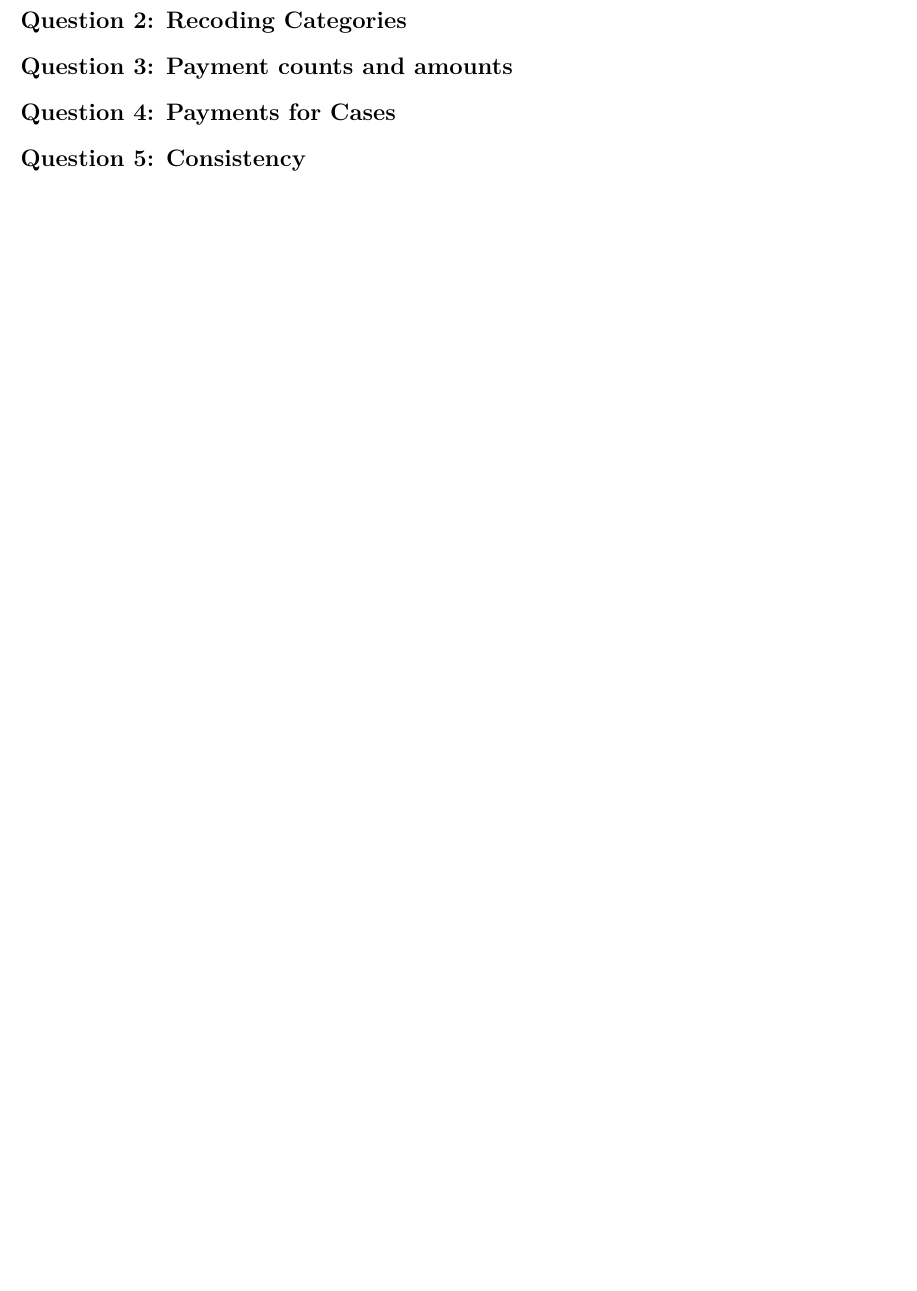
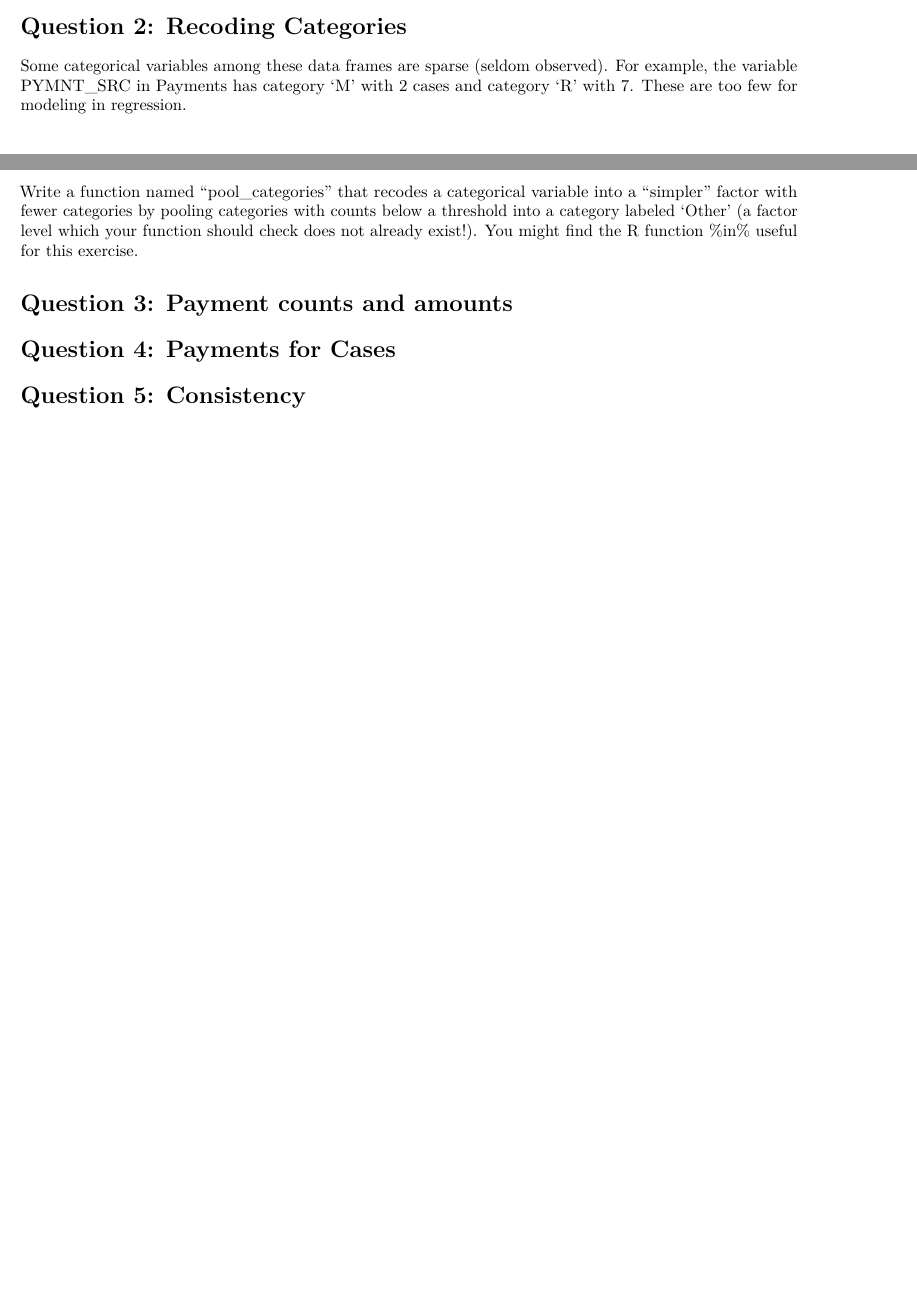
Before and after one commit to andrewscoding2018/STA-35B-Final-Project, an R Markdown document (SidAndrewFinalProject.Rmd): part of page 3 of 3 before the commit and two parts of pages 2 and 3 of 3 after it, the two joined at a grey line, cut so that both start at the same text, the shorter picture padded with empty space. Rendered offline with R 4.5, knitr and Pandoc, then LaTeX, with nearby package versions; some code elsewhere in the file could not run offline.

Commit message:
Adding in Question 2

````diff
--- a/SidAndrewFinalProject.Rmd
+++ b/SidAndrewFinalProject.Rmd
@@ -64,8 +64,15 @@ parents_AP_ID <- unique(parents_AP_ID)
 identical(payments_AP_ID, parents_AP_ID)
 ```
 
+# Question 2: Recoding Categories
 
-# Question 2: Recoding Categories
+Some categorical variables among these data frames are sparse (seldom observed). For example, the variable PYMNT_SRC in Payments has category ‘M’ with 2 cases and category ‘R’ with 7. These are too few for modeling in regression.
+
+Write a function named “pool_categories” that recodes a categorical variable into a “simpler” factor with fewer categories by pooling categories with counts below a threshold into a category labeled ‘Other’ (a factor level which your function should check does not already exist!). You might find the R function %in% useful for this exercise.
+
+```{r}
+
+```
 
 # Question 3: Payment counts and amounts
 
````
